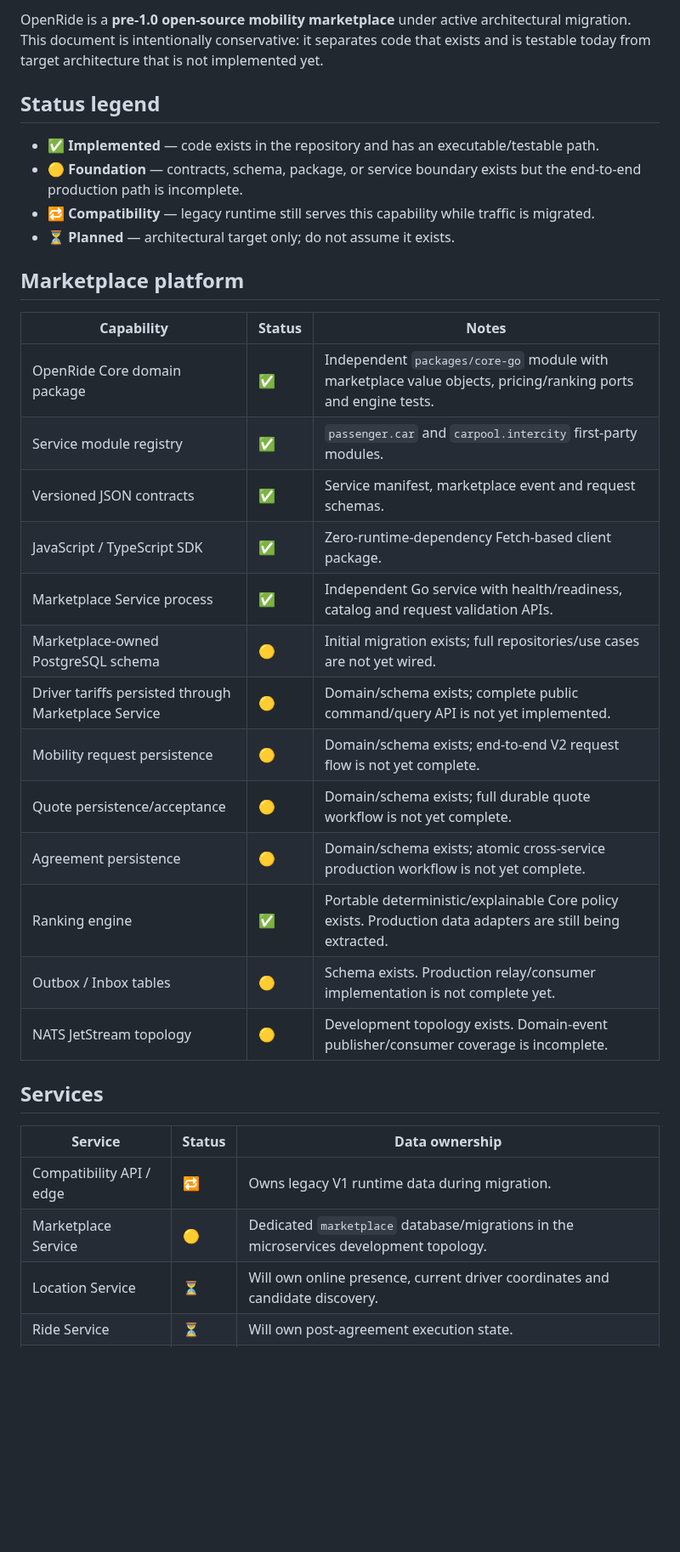
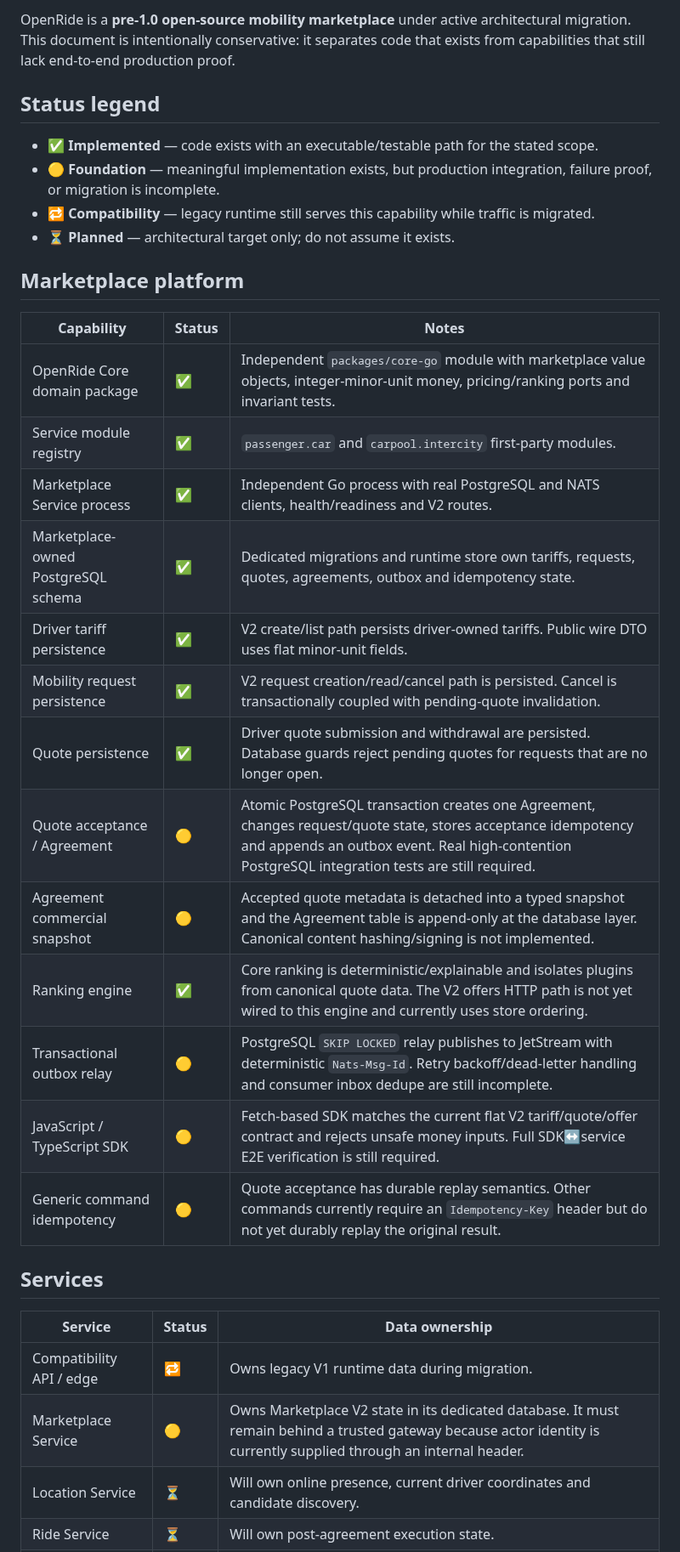
Before and after one commit to 0xmarkhydra/OpenRide, a Markdown page: docs/PROJECT_STATUS.md, the part around one of its changes. Shown at 85% size. GitHub-like rendering; blank space fills up the shorter version.

Commit message:
docs: refresh marketplace implementation status

```diff
--- a/docs/PROJECT_STATUS.md
+++ b/docs/PROJECT_STATUS.md
@@ -4,10 +4,10 @@
 
-OpenRide is a **pre-1.0 open-source mobility marketplace** under active architectural migration. This document is intentionally conservative: it separates code that exists and is testable today from target architecture that is not implemented yet.
+OpenRide is a **pre-1.0 open-source mobility marketplace** under active architectural migration. This document is intentionally conservative: it separates code that exists from capabilities that still lack end-to-end production proof.
 
 ## Status legend
 
-- ✅ **Implemented** — code exists in the repository and has an executable/testable path.
-- 🟡 **Foundation** — contracts, schema, package, or service boundary exists but the end-to-end production path is incomplete.
+- ✅ **Implemented** — code exists with an executable/testable path for the stated scope.
+- 🟡 **Foundation** — meaningful implementation exists, but production integration, failure proof, or migration is incomplete.
 - 🔁 **Compatibility** — legacy runtime still serves this capability while traffic is migrated.
 - ⏳ **Planned** — architectural target only; do not assume it exists.
 
@@ -15,26 +15,26 @@ OpenRide is a **pre-1.0 open-source mobility marketplace** under active architec
 
 | Capability | Status | Notes |
 |---|---|---|
-| OpenRide Core domain package | ✅ | Independent `packages/core-go` module with marketplace value objects, pricing/ranking ports and engine tests. |
+| OpenRide Core domain package | ✅ | Independent `packages/core-go` module with marketplace value objects, integer-minor-unit money, pricing/ranking ports and invariant tests. |
 | Service module registry | ✅ | `passenger.car` and `carpool.intercity` first-party modules. |
-| Versioned JSON contracts | ✅ | Service manifest, marketplace event and request schemas. |
-| JavaScript / TypeScript SDK | ✅ | Zero-runtime-dependency Fetch-based client package. |
-| Marketplace Service process | ✅ | Independent Go service with health/readiness, catalog and request validation APIs. |
-| Marketplace-owned PostgreSQL schema | 🟡 | Initial migration exists; full repositories/use cases are not yet wired. |
-| Driver tariffs persisted through Marketplace Service | 🟡 | Domain/schema exists; complete public command/query API is not yet implemented. |
-| Mobility request persistence | 🟡 | Domain/schema exists; end-to-end V2 request flow is not yet complete. |
-| Quote persistence/acceptance | 🟡 | Domain/schema exists; full durable quote workflow is not yet complete. |
-| Agreement persistence | 🟡 | Domain/schema exists; atomic cross-service production workflow is not yet complete. |
-| Ranking engine | ✅ | Portable deterministic/explainable Core policy exists. Production data adapters are still being extracted. |
-| Outbox / Inbox tables | 🟡 | Schema exists. Production relay/consumer implementation is not complete yet. |
-| NATS JetStream topology | 🟡 | Development topology exists. Domain-event publisher/consumer coverage is incomplete. |
+| Marketplace Service process | ✅ | Independent Go process with real PostgreSQL and NATS clients, health/readiness and V2 routes. |
+| Marketplace-owned PostgreSQL schema | ✅ | Dedicated migrations and runtime store own tariffs, requests, quotes, agreements, outbox and idempotency state. |
+| Driver tariff persistence | ✅ | V2 create/list path persists driver-owned tariffs. Public wire DTO uses flat minor-unit fields. |
+| Mobility request persistence | ✅ | V2 request creation/read/cancel path is persisted. Cancel is transactionally coupled with pending-quote invalidation. |
+| Quote persistence | ✅ | Driver quote submission and withdrawal are persisted. Database guards reject pending quotes for requests that are no longer open. |
+| Quote acceptance / Agreement | 🟡 | Atomic PostgreSQL transaction creates one Agreement, changes request/quote state, stores acceptance idempotency and appends an outbox event. Real high-contention PostgreSQL integration tests are still required. |
+| Agreement commercial snapshot | 🟡 | Accepted quote metadata is detached into a typed snapshot and the Agreement table is append-only at the database layer. Canonical content hashing/signing is not implemented. |
+| Ranking engine | ✅ | Core ranking is deterministic/explainable and isolates plugins from canonical quote data. The V2 offers HTTP path is not yet wired to this engine and currently uses store ordering. |
+| Transactional outbox relay | 🟡 | PostgreSQL `SKIP LOCKED` relay publishes to JetStream with deterministic `Nats-Msg-Id`. Retry backoff/dead-letter handling and consumer inbox dedupe are still incomplete. |
+| JavaScript / TypeScript SDK | 🟡 | Fetch-based SDK matches the current flat V2 tariff/quote/offer contract and rejects unsafe money inputs. Full SDK↔service E2E verification is still required. |
+| Generic command idempotency | 🟡 | Quote acceptance has durable replay semantics. Other commands currently require an `Idempotency-Key` header but do not yet durably replay the original result. |
 
 ## Services
 
 | Service | Status | Data ownership |
 |---|---|---|
 | Compatibility API / edge | 🔁 | Owns legacy V1 runtime data during migration. |
-| Marketplace Service | 🟡 | Dedicated `marketplace` database/migrations in the microservices development topology. |
+| Marketplace Service | 🟡 | Owns Marketplace V2 state in its dedicated database. It must remain behind a trusted gateway because actor identity is currently supplied through an internal header. |
 | Location Service | ⏳ | Will own online presence, current driver coordinates and candidate discovery. |
 | Ride Service | ⏳ | Will own post-agreement execution state. |
 | Identity Service | ⏳ | Auth/identity currently remains in compatibility runtime. |
```
Also changed, not shown: other parts of docs/PROJECT_STATUS.md (+21 -8 lines).
